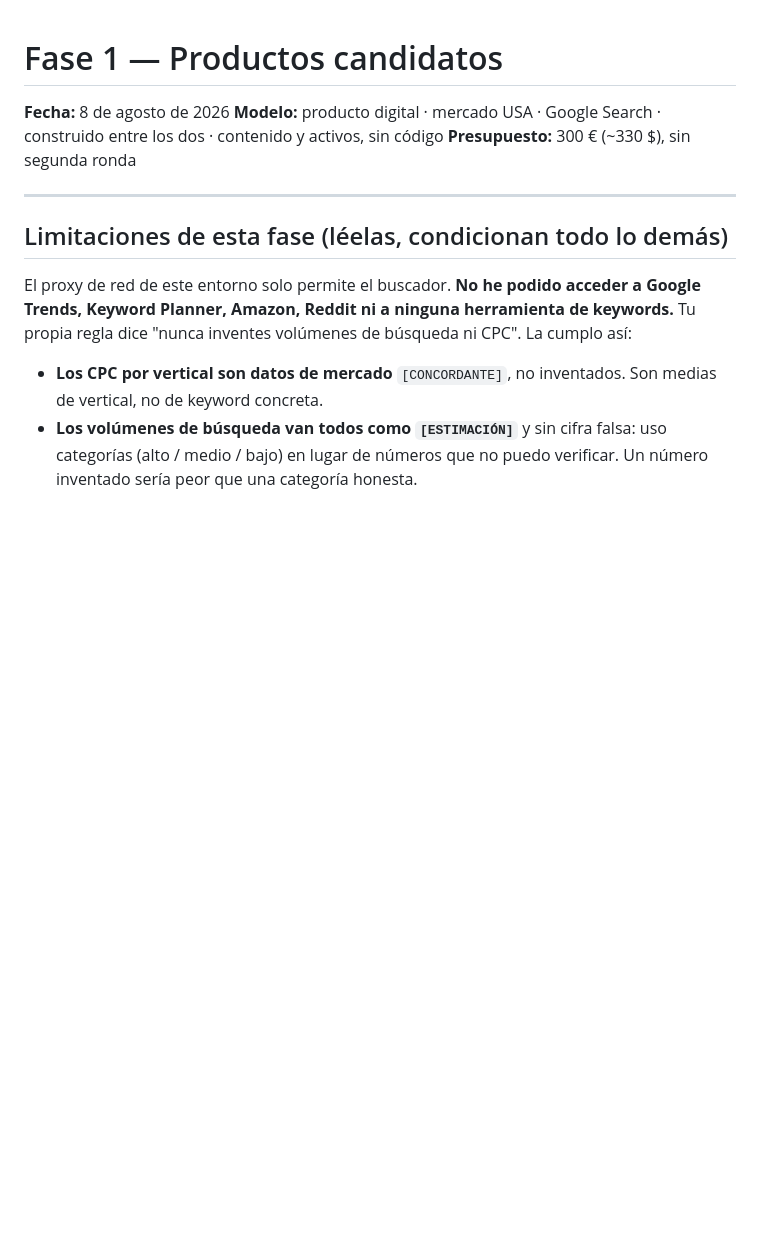
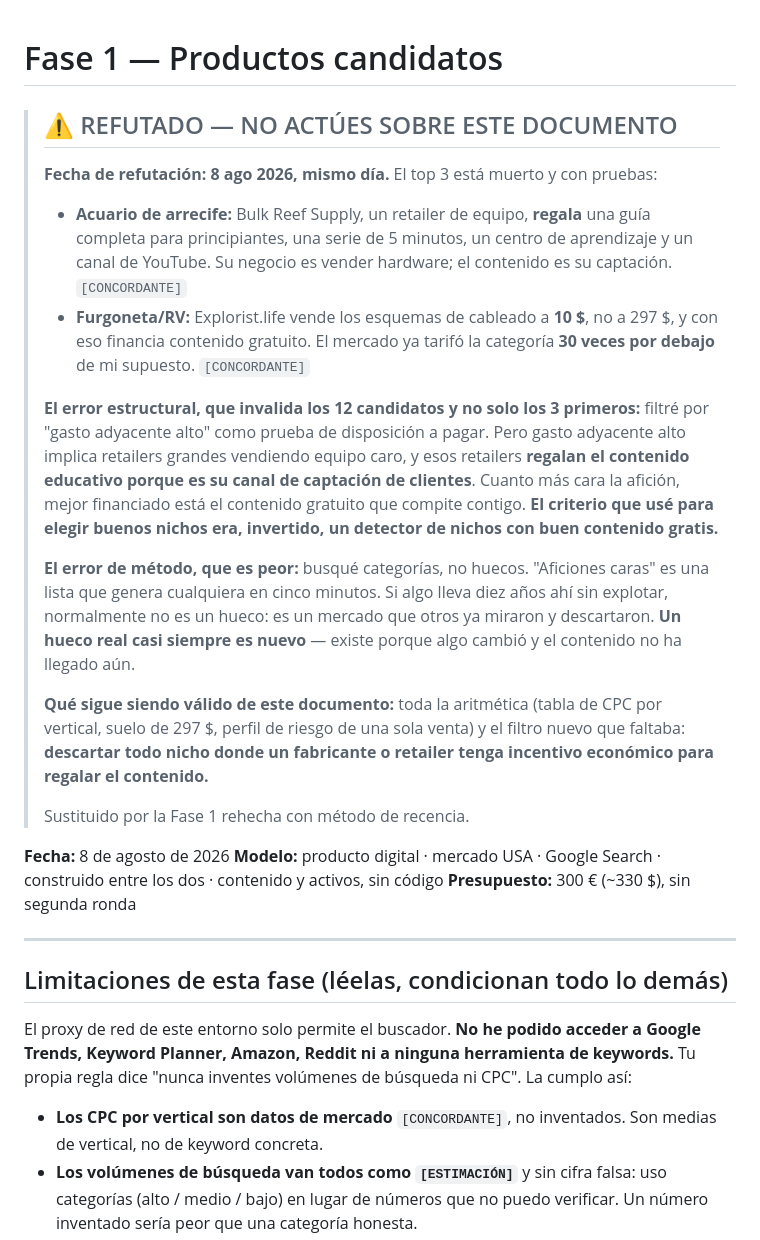
Before and after one commit to alfredoaarc/Trust-The-Wizard, a Markdown page: research/dropship-usa/productos-candidatos.md, the part around the change. GitHub-like rendering; blank space fills up the shorter version.

Commit message:
Mark Phase 1 candidates as refuted
Evidence found the same day kills the top two: Bulk Reef Supply gives away a
full structured beginner course as hardware-customer acquisition, and
Explorist.life prices van wiring diagrams at 10 USD rather than the assumed
297.

The failure generalises to all twelve candidates. Screening on high adjacent
spend selects for niches with large equipment retailers, and those retailers
fund free education as their acquisition channel, so the filter was inversely
detecting well-served niches. The deeper error was hunting categories instead
of gaps: a niche untouched for a decade is usually a market others declined,
not an opening.

The arithmetic survives — per-vertical CPC, the 297 USD floor, and the
single-sale risk profile — as does a new filter this missed: reject any niche
where a manufacturer or retailer profits from giving the content away.

Co-Authored-By: Claude Opus 5 <noreply@anthropic.com>
Claude-Session: https://claude.ai/code/session_012LaiUSJ1nWCZnvmdwmLoaJ

```diff
--- a/research/dropship-usa/productos-candidatos.md
+++ b/research/dropship-usa/productos-candidatos.md
@@ -1,4 +1,19 @@
 # Fase 1 — Productos candidatos
+
+> ## ⚠️ REFUTADO — NO ACTÚES SOBRE ESTE DOCUMENTO
+>
+> **Fecha de refutación: 8 ago 2026, mismo día.** El top 3 está muerto y con pruebas:
+>
+> - **Acuario de arrecife:** Bulk Reef Supply, un retailer de equipo, **regala** una guía completa para principiantes, una serie de 5 minutos, un centro de aprendizaje y un canal de YouTube. Su negocio es vender hardware; el contenido es su captación. `[CONCORDANTE]`
+> - **Furgoneta/RV:** Explorist.life vende los esquemas de cableado a **10 $**, no a 297 $, y con eso financia contenido gratuito. El mercado ya tarifó la categoría **30 veces por debajo** de mi supuesto. `[CONCORDANTE]`
+>
+> **El error estructural, que invalida los 12 candidatos y no solo los 3 primeros:** filtré por "gasto adyacente alto" como prueba de disposición a pagar. Pero gasto adyacente alto implica retailers grandes vendiendo equipo caro, y esos retailers **regalan el contenido educativo porque es su canal de captación de clientes**. Cuanto más cara la afición, mejor financiado está el contenido gratuito que compite contigo. **El criterio que usé para elegir buenos nichos era, invertido, un detector de nichos con buen contenido gratis.**
+>
+> **El error de método, que es peor:** busqué categorías, no huecos. "Aficiones caras" es una lista que genera cualquiera en cinco minutos. Si algo lleva diez años ahí sin explotar, normalmente no es un hueco: es un mercado que otros ya miraron y descartaron. **Un hueco real casi siempre es nuevo** — existe porque algo cambió y el contenido no ha llegado aún.
+>
+> **Qué sigue siendo válido de este documento:** toda la aritmética (tabla de CPC por vertical, suelo de 297 $, perfil de riesgo de una sola venta) y el filtro nuevo que faltaba: **descartar todo nicho donde un fabricante o retailer tenga incentivo económico para regalar el contenido.**
+>
+> Sustituido por la Fase 1 rehecha con método de recencia.
 
 **Fecha:** 8 de agosto de 2026
 **Modelo:** producto digital · mercado USA · Google Search · construido entre los dos · contenido y activos, sin código
```
